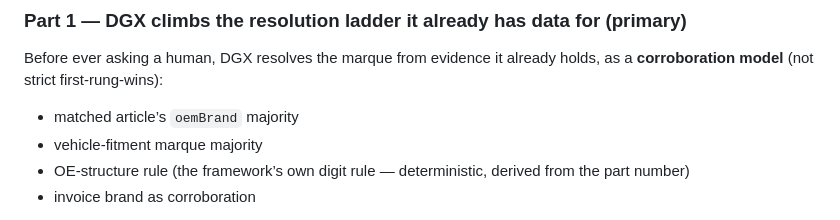
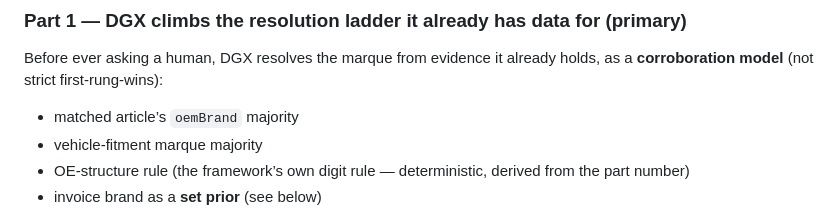
Before and after one commit to mlaseko/sap-odoo-middleware, a Markdown page: docs/manufacturer-resolution.md, the part around one of its changes. Drawn GitHub-style.

```diff
--- a/docs/manufacturer-resolution.md
+++ b/docs/manufacturer-resolution.md
@@ -24,5 +24,5 @@ Before ever asking a human, DGX resolves the marque from evidence it already hol
 - matched article’s `oemBrand` majority
 - vehicle-fitment marque majority
 - OE-structure rule (the framework’s own digit rule — deterministic, derived from the part number)
-- invoice brand as corroboration
+- invoice brand as a **set prior** (see below)
 
```
Also changed, not shown: other parts of docs/manufacturer-resolution.md (+34 -14 lines).
